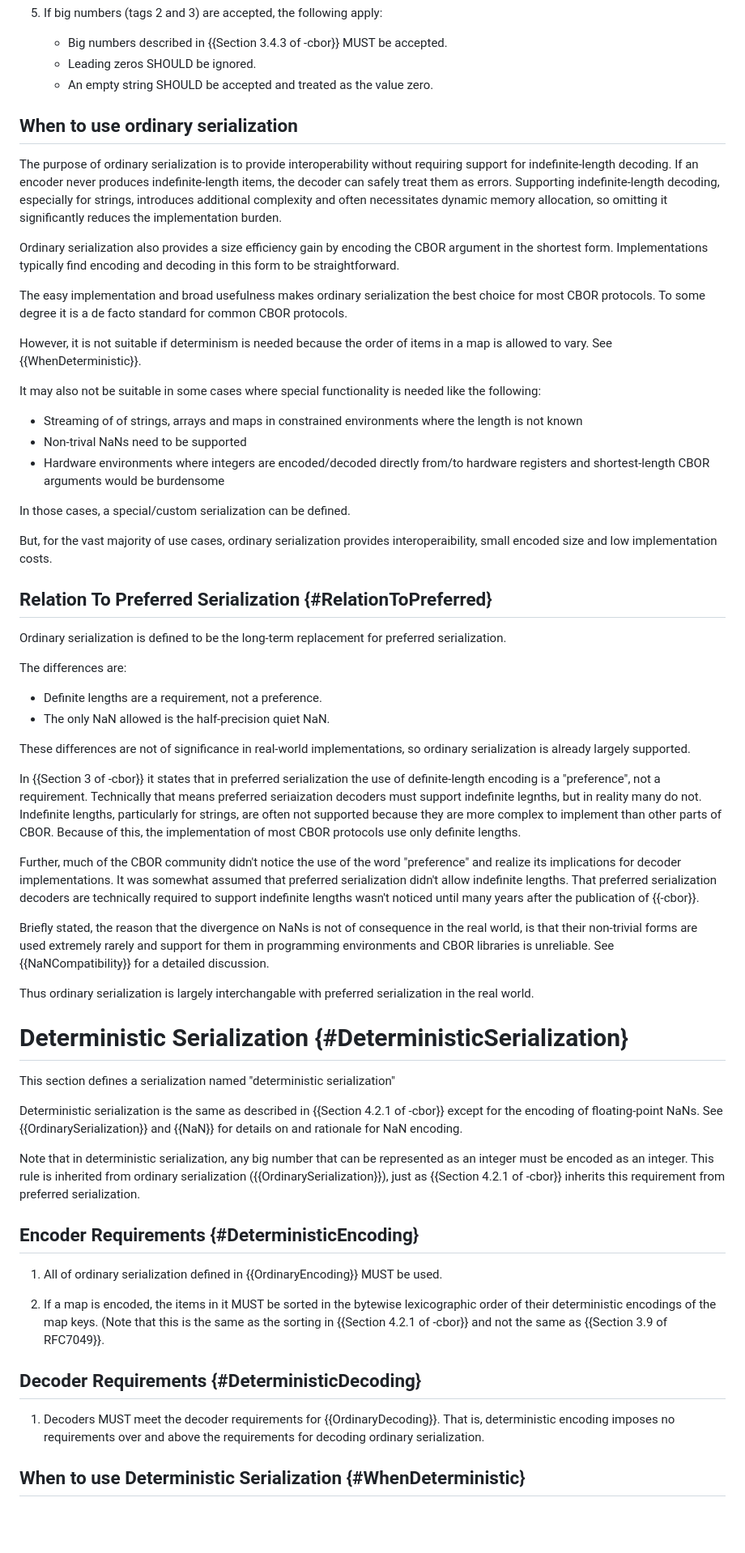
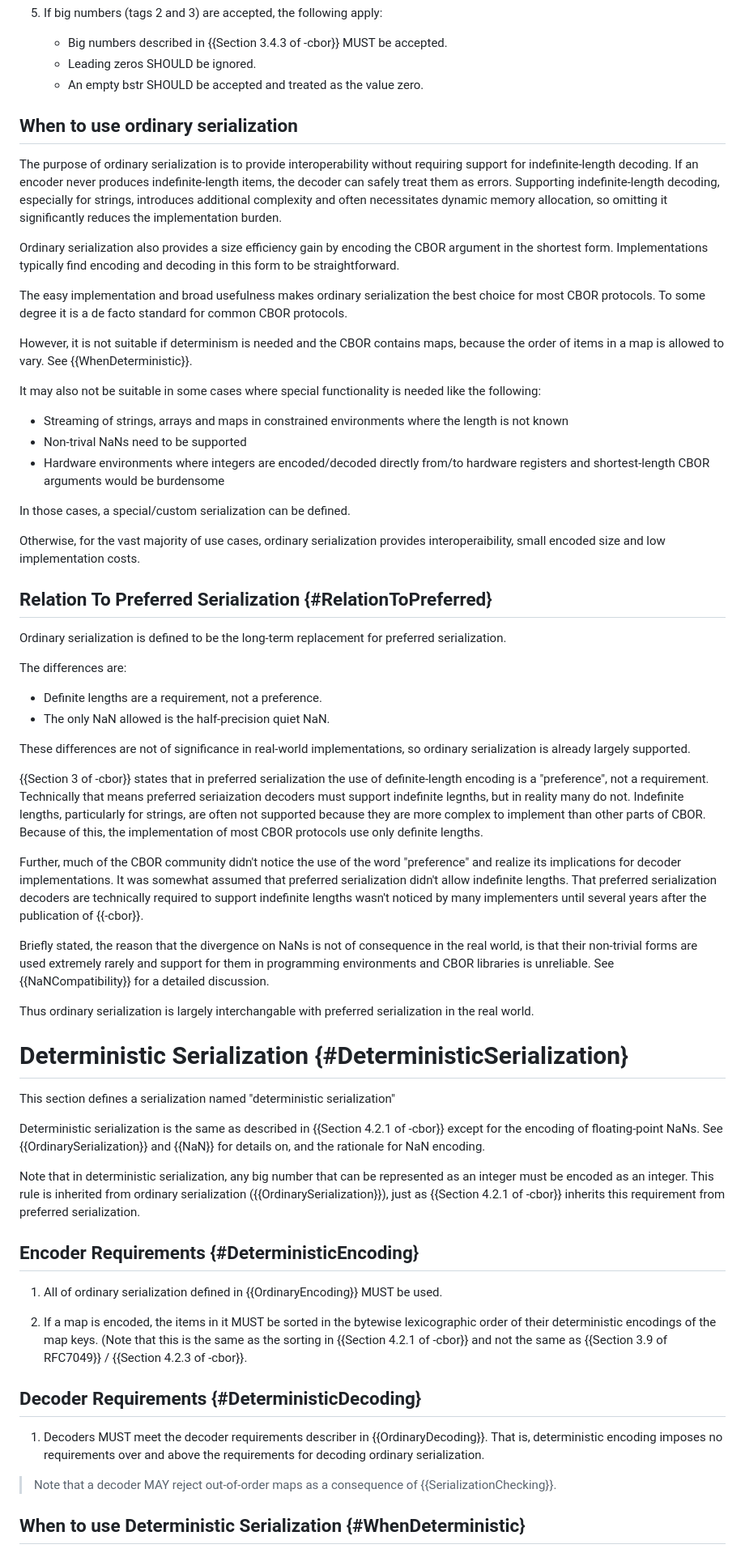
Before and after one commit to rohanmahy/draft-ietf-cbor-serialization, a Markdown page: draft-ietf-cbor-serialization.md, the part around the change printed below. Shown: that part at 81% size. GitHub-like rendering; blank space fills up the shorter version.

```diff
--- a/draft-ietf-cbor-serialization.md
+++ b/draft-ietf-cbor-serialization.md
@@ -201,7 +204,7 @@ This section defines a serialization named "ordinary serialization."
 
    * Big numbers described in {{Section 3.4.3 of -cbor}} MUST be accepted.
    * Leading zeros SHOULD be ignored.
-   * An empty string SHOULD be accepted and treated as the value zero.
+   * An empty bstr SHOULD be accepted and treated as the value zero.
 
 
 ## When to use ordinary serialization
@@ -216,18 +219,18 @@ Implementations typically find encoding and decoding in this form to be straight
 The easy implementation and broad usefulness makes ordinary serialization the best choice for most CBOR protocols.
 To some degree it is a de facto standard for common CBOR protocols.
 
-However, it is not suitable if determinism is needed because the order of items in a map is allowed to vary.
+However, it is not suitable if determinism is needed and the CBOR contains maps, because the order of items in a map is allowed to vary.
 See {{WhenDeterministic}}.
 
 It may also not be suitable in some cases where special functionality is needed like the following:
 
-* Streaming of of strings, arrays and maps in constrained environments where the length is not known
+* Streaming of strings, arrays and maps in constrained environments where the length is not known
 * Non-trival NaNs need to be supported
 * Hardware environments where integers are encoded/decoded directly from/to hardware registers and shortest-length CBOR arguments would be burdensome
 
 In those cases, a special/custom serialization can be defined.
 
-But, for the vast majority of use cases, ordinary serialization provides interoperaibility, small encoded size and low implementation costs.
+Otherwise, for the vast majority of use cases, ordinary serialization provides interoperaibility, small encoded size and low implementation costs.
 
 
 ## Relation To Preferred Serialization {#RelationToPreferred}
@@ -241,14 +244,14 @@ The differences are:
 
 These differences are not of significance in real-world implementations, so ordinary serialization is already largely supported.
 
-In {{Section 3 of -cbor}} it states that in preferred serialization the use of definite-length encoding is a "preference", not a requirement.
+{{Section 3 of -cbor}} states that in preferred serialization the use of definite-length encoding is a "preference", not a requirement.
 Technically that means preferred seriaization decoders must support indefinite legnths, but in reality many do not.
 Indefinite lengths, particularly for strings, are often not supported because they are more complex to implement than other parts of CBOR.
 Because of this, the implementation of most CBOR protocols use only definite lengths.
 
 Further, much of the CBOR community didn't notice the use of the word "preference" and realize its implications for decoder implementations.
 It was somewhat assumed that preferred serialization didn't allow indefinite lengths.
-That preferred serialization decoders are technically required to support indefinite lengths wasn't noticed until many years after the publication of {{-cbor}}.
+That preferred serialization decoders are technically required to support indefinite lengths wasn't noticed by many implementers until several years after the publication of {{-cbor}}.
 
 Briefly stated, the reason that the divergence on NaNs is not of consequence in the real world, is that their non-trivial forms are used extremely rarely and support for them in programming environments and CBOR libraries is unreliable.
 See {{NaNCompatibility}} for a detailed discussion.
@@ -261,7 +264,7 @@ Thus ordinary serialization is largely interchangable with preferred serializati
 This section defines a serialization named "deterministic serialization"
 
 Deterministic serialization is the same as described in {{Section 4.2.1 of -cbor}} except for the encoding of floating-point NaNs.
-See {{OrdinarySerialization}} and {{NaN}} for details on and rationale for NaN encoding.
+See {{OrdinarySerialization}} and {{NaN}} for details on, and the rationale for NaN encoding.
 
 Note that in deterministic serialization, any big number that can be represented as an integer must be encoded as an integer.
 This rule is inherited from ordinary serialization ({{OrdinarySerialization}}), just as {{Section 4.2.1 of -cbor}} inherits this requirement from preferred serialization.
@@ -272,12 +275,14 @@ This rule is inherited from ordinary serialization ({{OrdinarySerialization}}),
 1. All of ordinary serialization defined in {{OrdinaryEncoding}} MUST be used.
 
 1. If a map is encoded, the items in it MUST be sorted in the bytewise lexicographic order of their deterministic encodings of the map keys.
-   (Note that this is the same as the sorting in {{Section 4.2.1 of -cbor}} and not the same as {{Section 3.9 of RFC7049}}.
+   (Note that this is the same as the sorting in {{Section 4.2.1 of -cbor}} and not the same as {{Section 3.9 of RFC7049}} / {{Section 4.2.3 of -cbor}}.
 
 ## Decoder Requirements {#DeterministicDecoding}
 
-1. Decoders MUST meet the decoder requirements for {{OrdinaryDecoding}}.
+1. Decoders MUST meet the decoder requirements describer in {{OrdinaryDecoding}}.
 That is, deterministic encoding imposes no requirements over and above the requirements for decoding ordinary serialization.
+
+> Note that a decoder MAY reject out-of-order maps as a consequence of {{SerializationChecking}}.
 
 ## When to use Deterministic Serialization {#WhenDeterministic}
 
```
Also changed, not shown: other parts of draft-ietf-cbor-serialization.md (+46 -42 lines).
